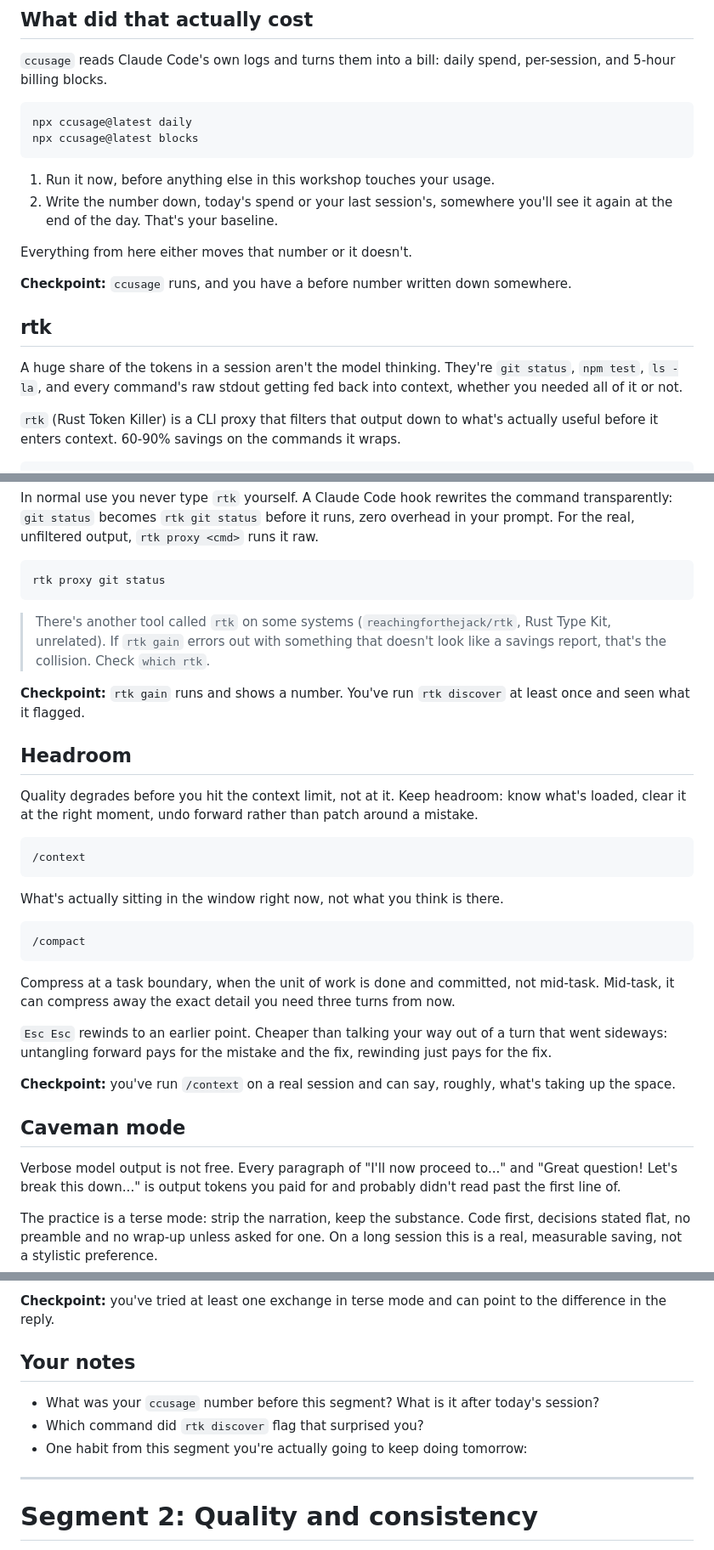
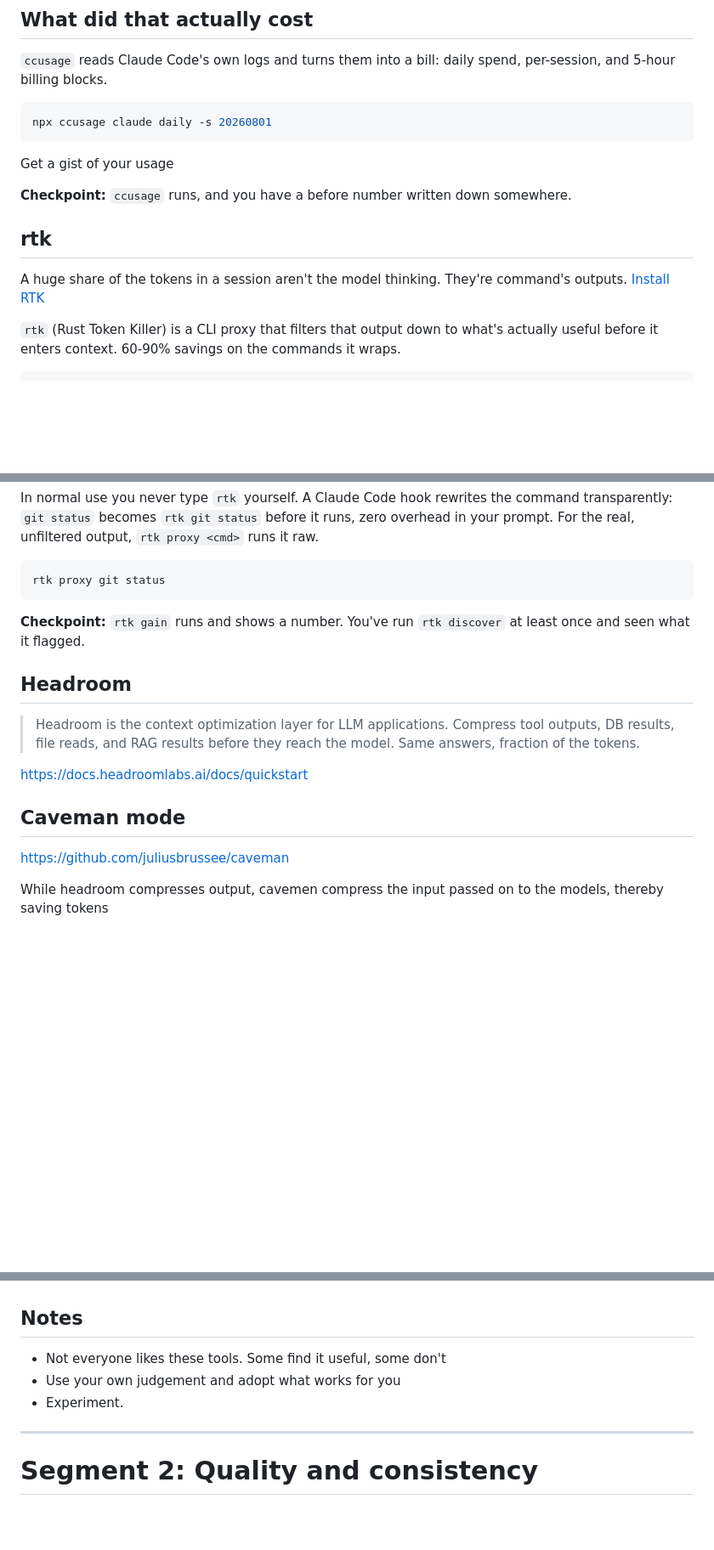
Before and after one commit to thelearningdev/use-claude-code-like-pro, a Markdown page: worksheet.md, 3 parts joined by grey strips. Shown at 85% size. Rendered like a GitHub page; blank space fills up the shorter version.

Commit message:
fix: token usage

````diff
--- a/worksheet.md
+++ b/worksheet.md
@@ -38,22 +38,16 @@ Every section after this one changes how Claude works. This one changes nothing
 `ccusage` reads Claude Code's own logs and turns them into a bill: daily spend, per-session, and 5-hour billing blocks.
 
 ```bash
-npx ccusage@latest daily
-npx ccusage@latest blocks
+npx ccusage claude daily -s 20260801
 ```
 
-<!-- VERIFY: exact ccusage subcommands and package name -->
-
-1. Run it now, before anything else in this workshop touches your usage.
-2. Write the number down, today's spend or your last session's, somewhere you'll see it again at the end of the day. That's your baseline.
-
-Everything from here either moves that number or it doesn't.
+Get a gist of your usage
 
 **Checkpoint:** `ccusage` runs, and you have a before number written down somewhere.
 
 ## rtk
 
-A huge share of the tokens in a session aren't the model thinking. They're `git status`, `npm test`, `ls -la`, and every command's raw stdout getting fed back into context, whether you needed all of it or not.
+A huge share of the tokens in a session aren't the model thinking. They're command's outputs. [Install RTK](https://github.com/rtk-ai/rtk#installation)
 
 `rtk` (Rust Token Killer) is a CLI proxy that filters that output down to what's actually useful before it enters context. 60-90% savings on the commands it wraps.
 
@@ -79,38 +73,17 @@ In normal use you never type `rtk` yourself. A Claude Code hook rewrites the com
 ```bash
 rtk proxy git status
 ```
-
-<!-- VERIFY: exact hook mechanism / how the rewrite is wired up -->
-
-> There's another tool called `rtk` on some systems (`reachingforthejack/rtk`, Rust Type Kit, unrelated). If `rtk gain` errors out with something that doesn't look like a savings report, that's the collision. Check `which rtk`.
-
 **Checkpoint:** `rtk gain` runs and shows a number. You've run `rtk discover` at least once and seen what it flagged.
 
 ## Headroom
 
-Quality degrades before you hit the context limit, not at it. Keep headroom: know what's loaded, clear it at the right moment, undo forward rather than patch around a mistake.
+> Headroom is the context optimization layer for LLM applications. Compress tool outputs, DB results, file reads, and RAG results before they reach the model. Same answers, fraction of the tokens.
 
-```
-/context
-```
-
-What's actually sitting in the window right now, not what you think is there.
-
-```
-/compact
-```
-
-Compress at a task boundary, when the unit of work is done and committed, not mid-task. Mid-task, it can compress away the exact detail you need three turns from now.
-
-`Esc Esc` rewinds to an earlier point. Cheaper than talking your way out of a turn that went sideways: untangling forward pays for the mistake and the fix, rewinding just pays for the fix.
-
-<!-- VERIFY: exact behavior/scope of Esc Esc rewind, and whether there's a more specific headroom-management command or practice beyond /context, /compact, Esc Esc -->
-
-**Checkpoint:** you've run `/context` on a real session and can say, roughly, what's taking up the space.
+https://docs.headroomlabs.ai/docs/quickstart
 
 ## Caveman mode
 
-Verbose model output is not free. Every paragraph of "I'll now proceed to..." and "Great question! Let's break this down..." is output tokens you paid for and probably didn't read past the first line of.
+https://github.com/juliusbrussee/caveman
 
-The practice is a terse mode: strip the narration, keep the substance. Code first, decisions stated flat, no preamble and no wrap-up unless asked for one. On a long session this is a real, measurable saving, not a stylistic preference.
+While headroom compresses output, cavemen compress the input passed on to the models, thereby saving tokens
 
@@ -118,11 +90,10 @@ The practice is a terse mode: strip the narration, keep the substance. Code firs
 
-**Checkpoint:** you've tried at least one exchange in terse mode and can point to the difference in the reply.
 
-## Your notes
+## Notes
 
-- What was your `ccusage` number before this segment? What is it after today's session?
-- Which command did `rtk discover` flag that surprised you?
-- One habit from this segment you're actually going to keep doing tomorrow:
+- Not everyone likes these tools. Some find it useful, some don't
+- Use your own judgement and adopt what works for you
+- Experiment.
 
 ---
 
````
Also changed, not shown: other parts of worksheet.md (+4 -1 lines).
